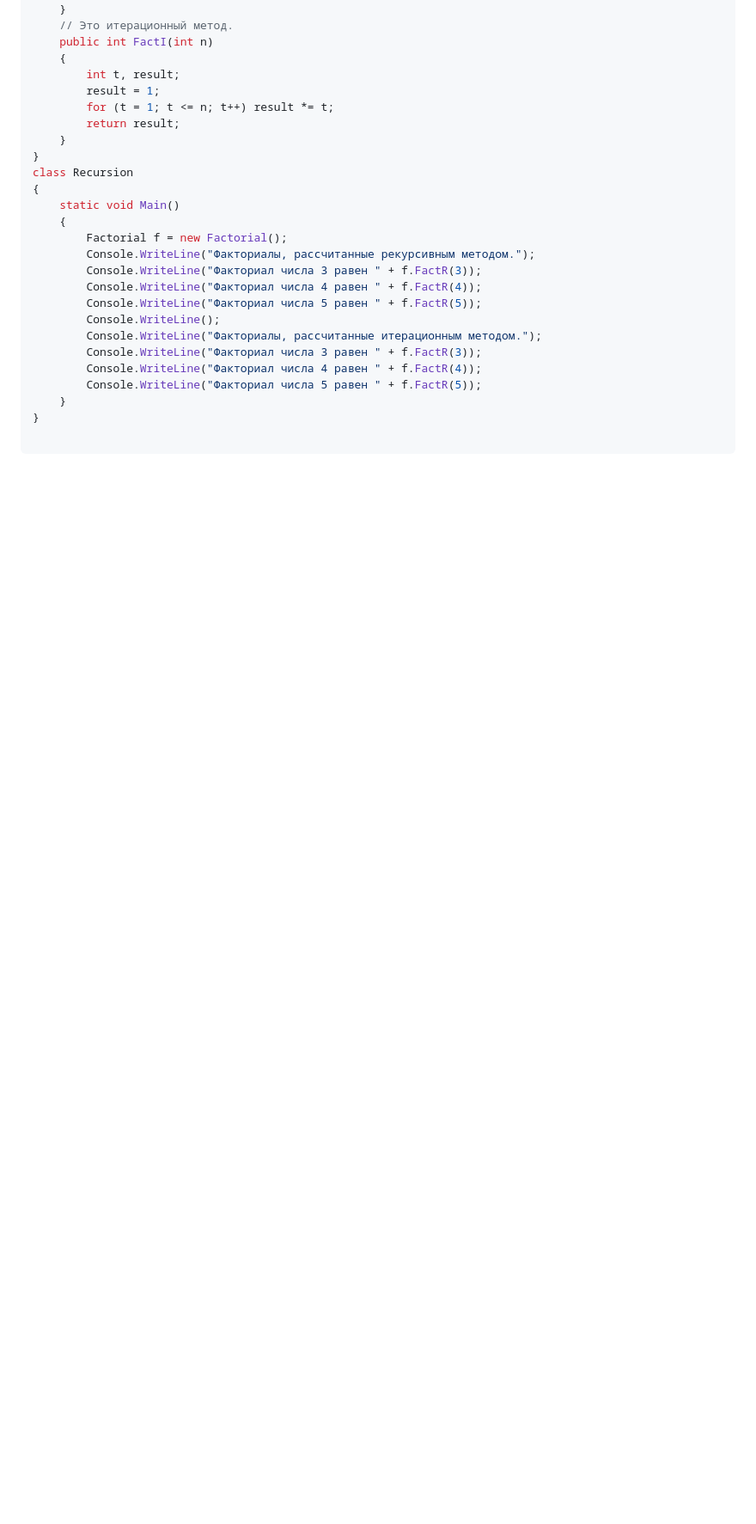
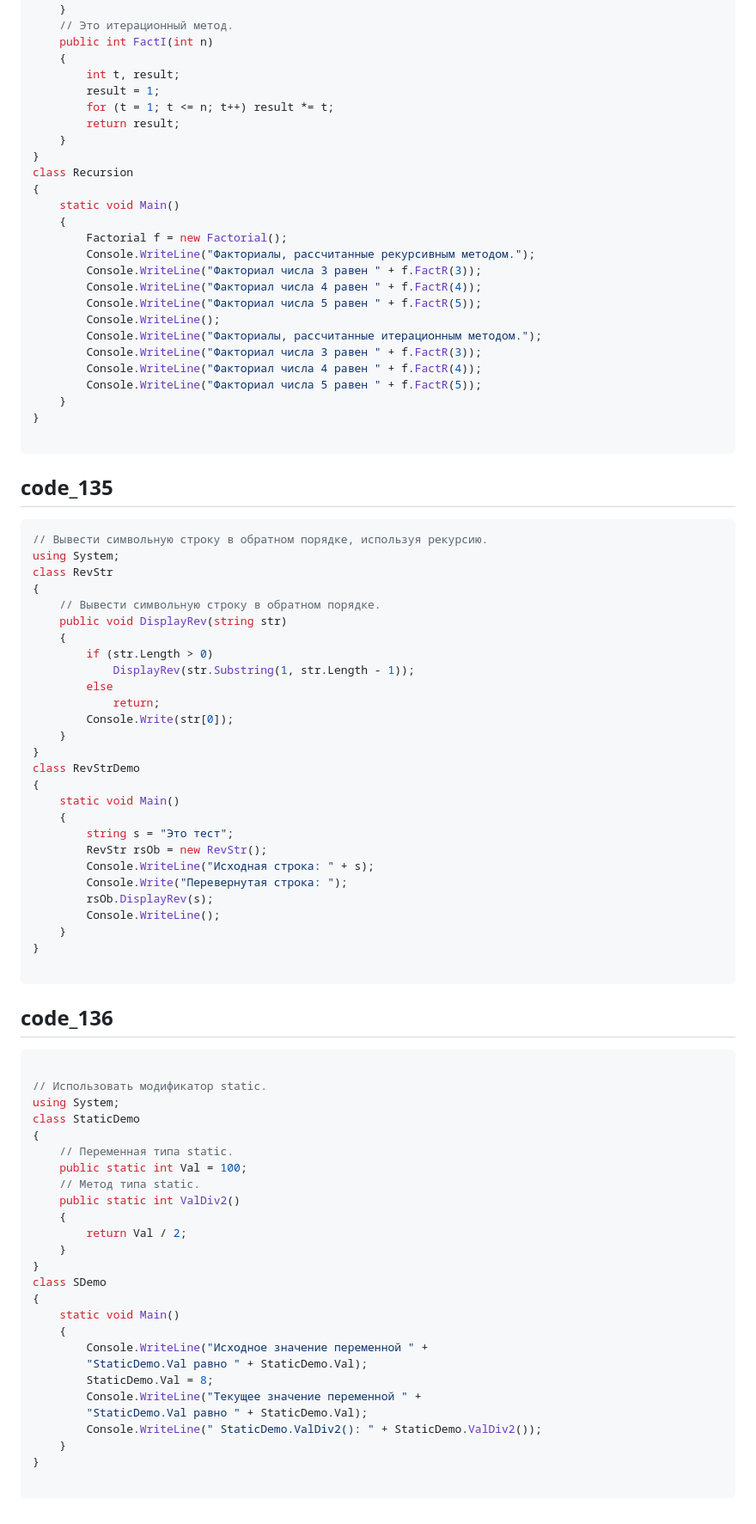
Before and after one commit to Giboson/Exemples, a Markdown page: formating_code/Makdowan_book.md, the part around the change. Shown: that part at 86% size. Drawn GitHub-style; blank space fills up the shorter version.

Commit message:
code_book_136

````diff
--- a/formating_code/Makdowan_book.md
+++ b/formating_code/Makdowan_book.md
@@ -4361,3 +4361,66 @@ class Recursion
 }
 
 ```
+
+## code_135
+
+```cs
+// Вывести символьную строку в обратном порядке, используя рекурсию.
+using System;
+class RevStr
+{
+    // Вывести символьную строку в обратном порядке.
+    public void DisplayRev(string str)
+    {
+        if (str.Length > 0)
+            DisplayRev(str.Substring(1, str.Length - 1));
+        else
+            return;
+        Console.Write(str[0]);
+    }
+}
+class RevStrDemo
+{
+    static void Main()
+    {
+        string s = "Это тест";
+        RevStr rsOb = new RevStr();
+        Console.WriteLine("Исходная строка: " + s);
+        Console.Write("Перевернутая строка: ");
+        rsOb.DisplayRev(s);
+        Console.WriteLine();
+    }
+}
+
+```
+
+## code_136
+
+```cs
+
+// Использовать модификатор static.
+using System;
+class StaticDemo
+{
+    // Переменная типа static.
+    public static int Val = 100;
+    // Метод типа static.
+    public static int ValDiv2()
+    {
+        return Val / 2;
+    }
+}
+class SDemo
+{
+    static void Main()
+    {
+        Console.WriteLine("Исходное значение переменной " +
+        "StaticDemo.Val равно " + StaticDemo.Val);
+        StaticDemo.Val = 8;
+        Console.WriteLine("Текущее значение переменной " +
+        "StaticDemo.Val равно " + StaticDemo.Val);
+        Console.WriteLine(" StaticDemo.ValDiv2(): " + StaticDemo.ValDiv2());
+    }
+}
+
+```
````
